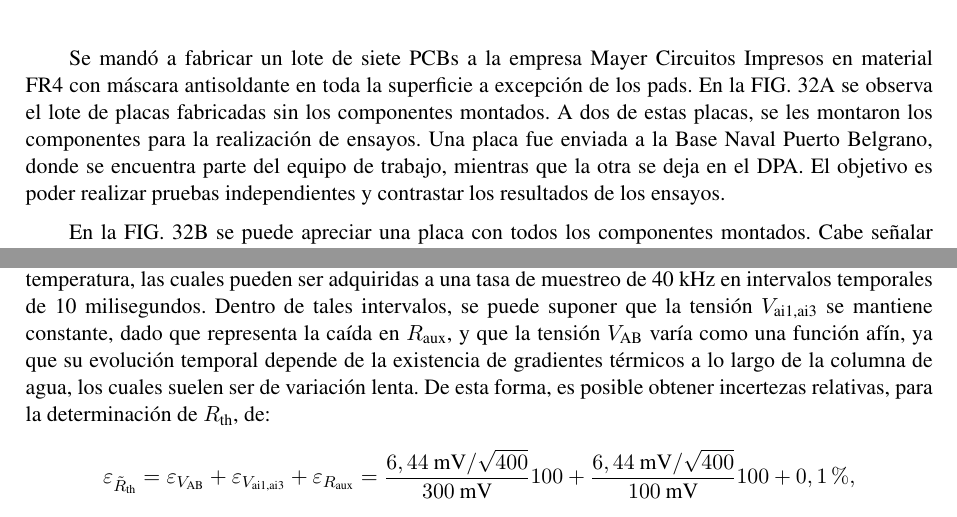
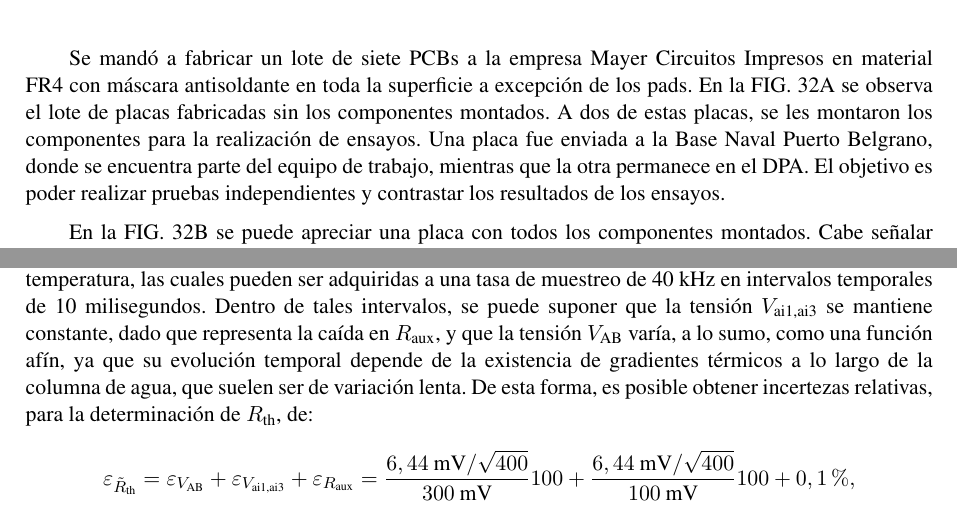
Before and after one commit to patriciobos/InfTec_AS_2022_07_XBT, a LaTeX document (InfTec_2022_XBT.tex, which reads 6_Cuerpo.tex): two parts of pages 41 and 46 of 50, joined at a grey line, cut so that both start at the same text. Compiled offline with pdfLaTeX; the source files are stored in an older character set and shown here as Unicode.

Commit message:
Corrección de typos
En sección "Ensayos": "Una placa fue enviada a la Base Naval Puerto Belgrano, donde se encuentra parte del equipo de trabajo, mientras que la otra PERMANECE en el DPA".
En la sección "Análisis de Incertezas": "...y que la tensión V_AB varía, A LO SUMO, como una función afín,..."
En la sección "Conclusiones":
- corregí dos "registrados" por "registrador".
- Agregué un "también" en el segundo párrafo (de dos consecutivos) que comenzaba con la frase: "Se evaluaron dos diseños circuitales para funcionar...". La frase quedó: "Se evaluaron también dos diseños circuitales...".

```diff
--- a/6_Cuerpo.tex
+++ b/6_Cuerpo.tex
@@ -711,7 +711,7 @@ Por otra parte, en la FIG. \ref{fig:PCB_3D}, se muestra un render o vista 3D sup
 
 \vspace{10px}
 
-Se mandó a fabricar un lote de siete PCBs a la empresa Mayer Circuitos Impresos en material FR4 con máscara antisoldante en toda la superficie a excepción de los pads.  En la FIG. \ref{fig:PCB_lote} se observa el lote de placas fabricadas sin los componentes montados.  A dos de estas placas, se les montaron los componentes para la realización de ensayos. Una placa fue enviada a la Base Naval Puerto Belgrano, donde se encuentra parte del equipo de trabajo, mientras que la otra se deja en el DPA.  El objetivo es poder realizar pruebas independientes y contrastar los resultados de los ensayos.
+Se mandó a fabricar un lote de siete PCBs a la empresa Mayer Circuitos Impresos en material FR4 con máscara antisoldante en toda la superficie a excepción de los pads.  En la FIG. \ref{fig:PCB_lote} se observa el lote de placas fabricadas sin los componentes montados.  A dos de estas placas, se les montaron los componentes para la realización de ensayos. Una placa fue enviada a la Base Naval Puerto Belgrano, donde se encuentra parte del equipo de trabajo, mientras que la otra permanece en el DPA.  El objetivo es poder realizar pruebas independientes y contrastar los resultados de los ensayos.
 
 En la FIG. \ref{fig:PCB_montado} se puede apreciar una placa con todos los componentes montados.  Cabe señalar que los dos resistores de derivación para el DAC, de 10 $k\Omega$, incluido en el circuito esquemático no se encuentran debidamente routeados en el PCB y que fueron agregados directamente entre pads del conector J9 y GND.  Esto se debe a que su necesidad fue advertida luego que los PCBs fueran fabricados y se contempla incluirlos en futuras reversiones del PCB, si las hubiera.
 
@@ -866,7 +866,7 @@ Existen, sin embargo, limitaciones para la cantidad de mediciones a realizar, da
 
 Si se toma como referencia el requerimiento de una estimación de temperatura cada 5 metros y se tiene en cuenta la velocidad de caída de una sonda XBT como las que se describen en la Tabla \ref{tabla:sondas}, por ejemplo los modelos T-4, T-6 o T-7, cuyas caídas son prácticamente a una velocidad constante de 6,5 m/s, se obtiene una resolución temporal de una estimación de temperatura cada, aproximadamente, 770 milisegundos.
 
-Se decidió tomar como parámetro de diseño un total de 400 mediciones por cada estimación de temperatura, las cuales pueden ser adquiridas a una tasa de muestreo de 40 kHz en intervalos temporales de 10 milisegundos. Dentro de tales intervalos, se puede suponer que la tensión $V_\text{ai1,ai3}$ se mantiene constante, dado que representa la caída en $R_\text{aux}$, y que la tensión $V_\text{AB}$ varía como una función afín, ya que su evolución temporal depende de la existencia de gradientes térmicos a lo largo de la columna de agua, los cuales suelen ser de variación lenta. De esta forma, es posible obtener incertezas relativas, para la determinación de $R_\text{th}$, de:
+Se decidió tomar como parámetro de diseño un total de 400 mediciones por cada estimación de temperatura, las cuales pueden ser adquiridas a una tasa de muestreo de 40 kHz en intervalos temporales de 10 milisegundos. Dentro de tales intervalos, se puede suponer que la tensión $V_\text{ai1,ai3}$ se mantiene constante, dado que representa la caída en $R_\text{aux}$, y que la tensión $V_\text{AB}$ varía, a lo sumo, como una función afín, ya que su evolución temporal depende de la existencia de gradientes térmicos a lo largo de la columna de agua, que suelen ser de variación lenta. De esta forma, es posible obtener incertezas relativas, para la determinación de $R_\text{th}$, de:
 \[
 \varepsilon_{\tilde{R}_\text{th}} = \varepsilon_{V_\text{AB}} + \varepsilon_{V_\text{ai1,ai3}} + \varepsilon_{R_\text{aux}} = \frac{6,44\:\text{mV}/\sqrt{400}}{300\:\text{mV}} 100 + \frac{6,44\:\text{mV}/\sqrt{400}}{100\:\text{mV}} 100 + 0,1\%,
 \]
```
Also changed, not shown: 6_Cuerpo.tex (2 more changed lines).
